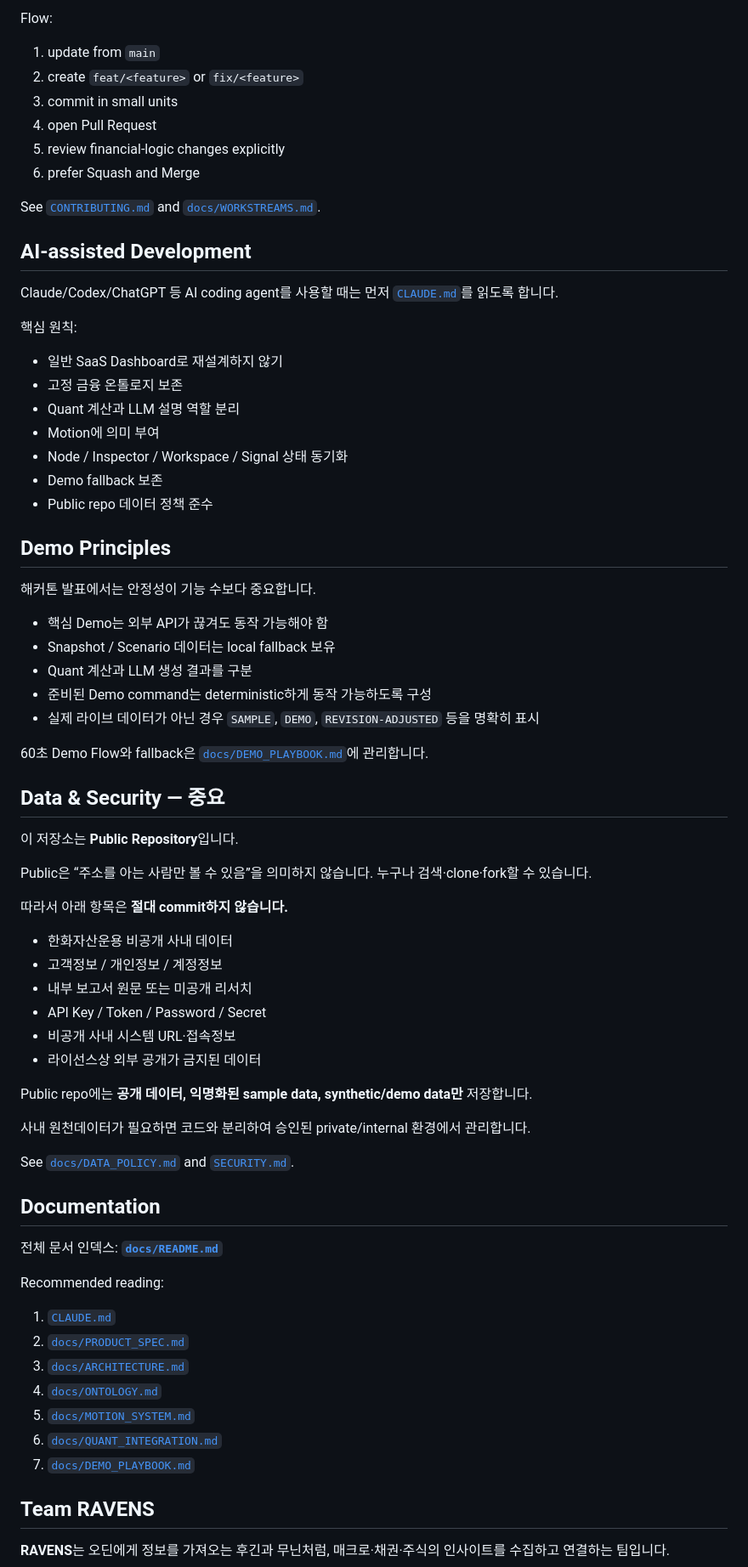
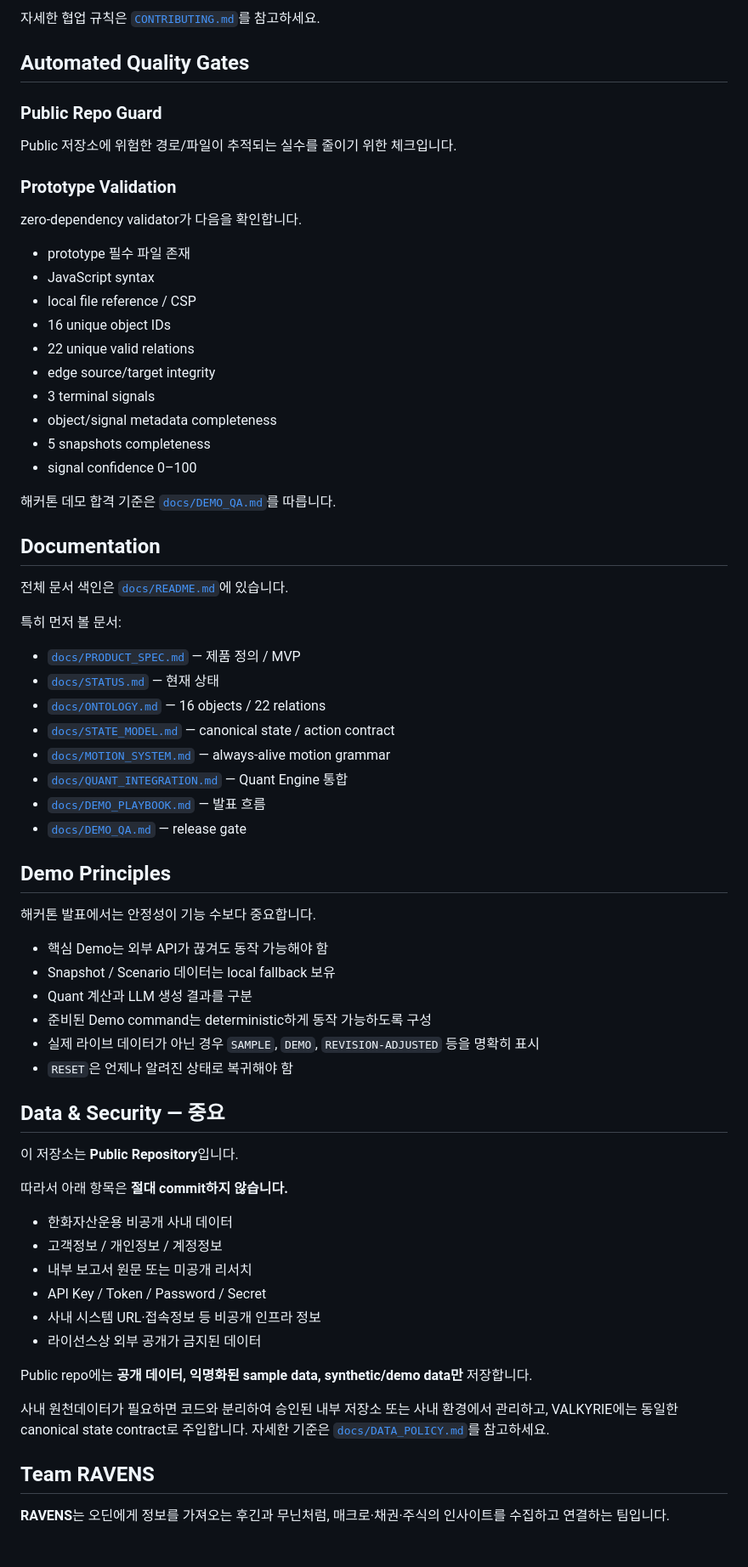
Before and after one commit to Alpha-Crew-Labs/Valkyrie-Odin, a Markdown page: README.md, the part around one of its changes. Shown at 85% size. Rendered like a GitHub page; blank space fills up the shorter version.

```diff
--- a/README.md
+++ b/README.md
@@ -201,28 +219,43 @@ feat/replay-motion
 
-Flow:
+자세한 협업 규칙은 [`CONTRIBUTING.md`](./CONTRIBUTING.md)를 참고하세요.
 
-1. update from `main`
-2. create `feat/<feature>` or `fix/<feature>`
-3. commit in small units
-4. open Pull Request
-5. review financial-logic changes explicitly
-6. prefer Squash and Merge
+## Automated Quality Gates
 
-See [`CONTRIBUTING.md`](./CONTRIBUTING.md) and [`docs/WORKSTREAMS.md`](./docs/WORKSTREAMS.md).
+### Public Repo Guard
 
-## AI-assisted Development
+Public 저장소에 위험한 경로/파일이 추적되는 실수를 줄이기 위한 체크입니다.
 
-Claude/Codex/ChatGPT 등 AI coding agent를 사용할 때는 먼저 [`CLAUDE.md`](./CLAUDE.md)를 읽도록 합니다.
+### Prototype Validation
 
-핵심 원칙:
+zero-dependency validator가 다음을 확인합니다.
 
-- 일반 SaaS Dashboard로 재설계하지 않기
-- 고정 금융 온톨로지 보존
-- Quant 계산과 LLM 설명 역할 분리
-- Motion에 의미 부여
-- Node / Inspector / Workspace / Signal 상태 동기화
-- Demo fallback 보존
-- Public repo 데이터 정책 준수
+- prototype 필수 파일 존재
+- JavaScript syntax
+- local file reference / CSP
+- 16 unique object IDs
+- 22 unique valid relations
+- edge source/target integrity
+- 3 terminal signals
+- object/signal metadata completeness
+- 5 snapshots completeness
+- signal confidence 0–100
+
+해커톤 데모 합격 기준은 [`docs/DEMO_QA.md`](./docs/DEMO_QA.md)를 따릅니다.
+
+## Documentation
+
+전체 문서 색인은 [`docs/README.md`](./docs/README.md)에 있습니다.
+
+특히 먼저 볼 문서:
+
+- [`docs/PRODUCT_SPEC.md`](./docs/PRODUCT_SPEC.md) — 제품 정의 / MVP
+- [`docs/STATUS.md`](./docs/STATUS.md) — 현재 상태
+- [`docs/ONTOLOGY.md`](./docs/ONTOLOGY.md) — 16 objects / 22 relations
+- [`docs/STATE_MODEL.md`](./docs/STATE_MODEL.md) — canonical state / action contract
+- [`docs/MOTION_SYSTEM.md`](./docs/MOTION_SYSTEM.md) — always-alive motion grammar
+- [`docs/QUANT_INTEGRATION.md`](./docs/QUANT_INTEGRATION.md) — Quant Engine 통합
+- [`docs/DEMO_PLAYBOOK.md`](./docs/DEMO_PLAYBOOK.md) — 발표 흐름
+- [`docs/DEMO_QA.md`](./docs/DEMO_QA.md) — release gate
 
 ## Demo Principles
 
@@ -233,14 +266,11 @@ Claude/Codex/ChatGPT 등 AI coding agent를 사용할 때는 먼저 [`CLAUDE.md`
 - Quant 계산과 LLM 생성 결과를 구분
 - 준비된 Demo command는 deterministic하게 동작 가능하도록 구성
 - 실제 라이브 데이터가 아닌 경우 `SAMPLE`, `DEMO`, `REVISION-ADJUSTED` 등을 명확히 표시
-
-60초 Demo Flow와 fallback은 [`docs/DEMO_PLAYBOOK.md`](./docs/DEMO_PLAYBOOK.md)에 관리합니다.
+- `RESET`은 언제나 알려진 상태로 복귀해야 함
 
 ## Data & Security — 중요
 
 이 저장소는 **Public Repository**입니다.
-
-Public은 “주소를 아는 사람만 볼 수 있음”을 의미하지 않습니다. 누구나 검색·clone·fork할 수 있습니다.
 
 따라서 아래 항목은 **절대 commit하지 않습니다.**
 
@@ -248,28 +278,12 @@ Public은 “주소를 아는 사람만 볼 수 있음”을 의미하지 않습
 - 고객정보 / 개인정보 / 계정정보
 - 내부 보고서 원문 또는 미공개 리서치
 - API Key / Token / Password / Secret
-- 비공개 사내 시스템 URL·접속정보
+- 사내 시스템 URL·접속정보 등 비공개 인프라 정보
 - 라이선스상 외부 공개가 금지된 데이터
 
 Public repo에는 **공개 데이터, 익명화된 sample data, synthetic/demo data만** 저장합니다.
 
-사내 원천데이터가 필요하면 코드와 분리하여 승인된 private/internal 환경에서 관리합니다.
-
-See [`docs/DATA_POLICY.md`](./docs/DATA_POLICY.md) and [`SECURITY.md`](./SECURITY.md).
-
-## Documentation
-
-전체 문서 인덱스: **[`docs/README.md`](./docs/README.md)**
-
-Recommended reading:
-
-1. [`CLAUDE.md`](./CLAUDE.md)
-2. [`docs/PRODUCT_SPEC.md`](./docs/PRODUCT_SPEC.md)
-3. [`docs/ARCHITECTURE.md`](./docs/ARCHITECTURE.md)
-4. [`docs/ONTOLOGY.md`](./docs/ONTOLOGY.md)
-5. [`docs/MOTION_SYSTEM.md`](./docs/MOTION_SYSTEM.md)
-6. [`docs/QUANT_INTEGRATION.md`](./docs/QUANT_INTEGRATION.md)
-7. [`docs/DEMO_PLAYBOOK.md`](./docs/DEMO_PLAYBOOK.md)
+사내 원천데이터가 필요하면 코드와 분리하여 승인된 내부 저장소 또는 사내 환경에서 관리하고, VALKYRIE에는 동일한 canonical state contract로 주입합니다. 자세한 기준은 [`docs/DATA_POLICY.md`](./docs/DATA_POLICY.md)를 참고하세요.
 
 ## Team RAVENS
 
```
Also changed, not shown: other parts of README.md (+99 -81 lines).
